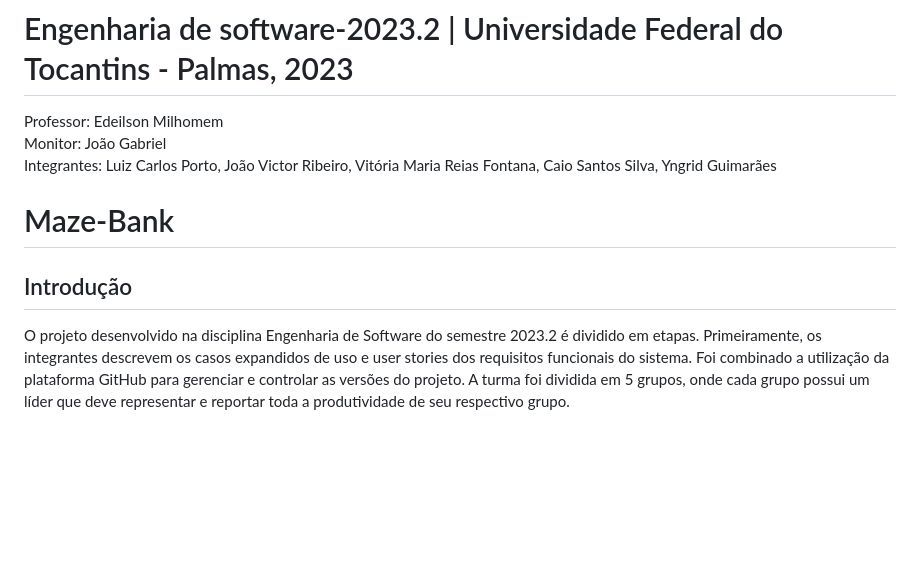
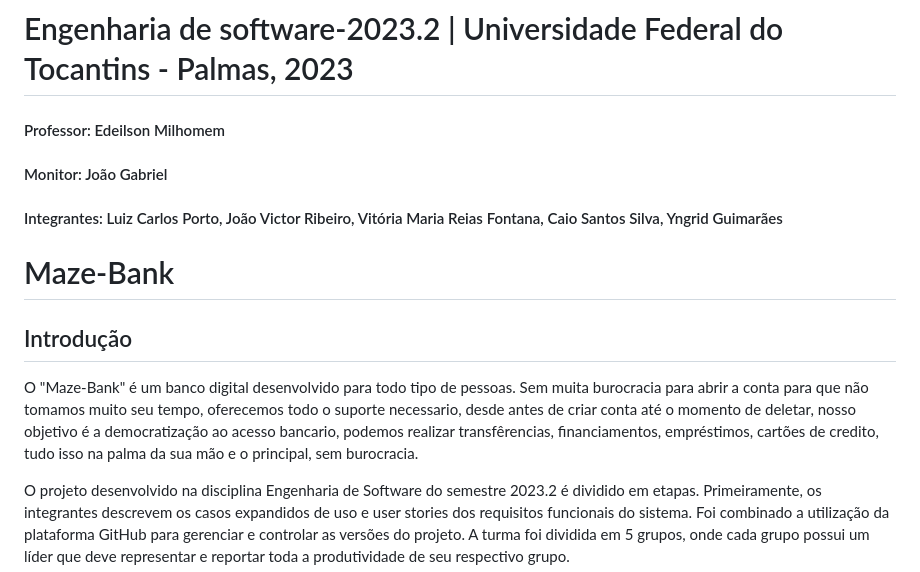
Before and after one commit to LuizCPorto/ES-2023-2-Maze-Bank, a Markdown page: README.md, the part around the change. Rendered like a GitHub page; blank space fills up the shorter version.

```diff
--- a/README.md
+++ b/README.md
@@ -1,10 +1,13 @@
 # Engenharia de software-2023.2 | Universidade Federal do Tocantins - Palmas, 2023
-Professor: Edeilson Milhomem <br>
-Monitor: João Gabriel<br>
-Integrantes: Luiz Carlos Porto, João Victor Ribeiro, Vitória Maria Reias Fontana, Caio Santos Silva, Yngrid Guimarães
+#### Professor: Edeilson Milhomem <br>
+#### Monitor: João Gabriel<br>
+#### Integrantes: Luiz Carlos Porto, João Victor Ribeiro, Vitória Maria Reias Fontana, Caio Santos Silva, Yngrid Guimarães
 # Maze-Bank
 
 ## Introdução
+
+O "Maze-Bank" é um banco digital desenvolvido para todo tipo de pessoas. Sem muita burocracia para abrir a conta para que não tomamos muito seu tempo, oferecemos todo o suporte necessario, desde antes de criar conta até o momento de deletar, nosso objetivo é a democratização ao acesso bancario, podemos realizar transfêrencias, financiamentos, empréstimos, cartões de credito, tudo isso na palma da sua mão e o principal, sem burocracia.
+
 
 O projeto desenvolvido na disciplina Engenharia de Software do semestre 2023.2 é dividido em etapas. Primeiramente, os integrantes descrevem os casos expandidos de uso e user stories dos requisitos funcionais do sistema. Foi combinado a utilização da plataforma GitHub para gerenciar e controlar as versões do projeto. A turma foi dividida em 5 grupos, onde cada grupo possui um líder que deve representar e reportar toda a produtividade de seu respectivo grupo.
 
```
